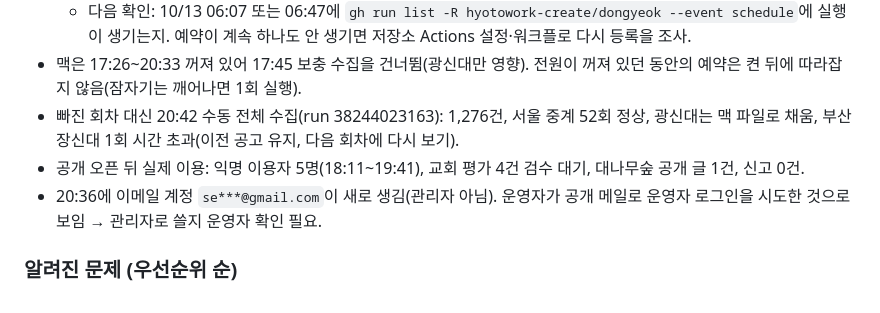
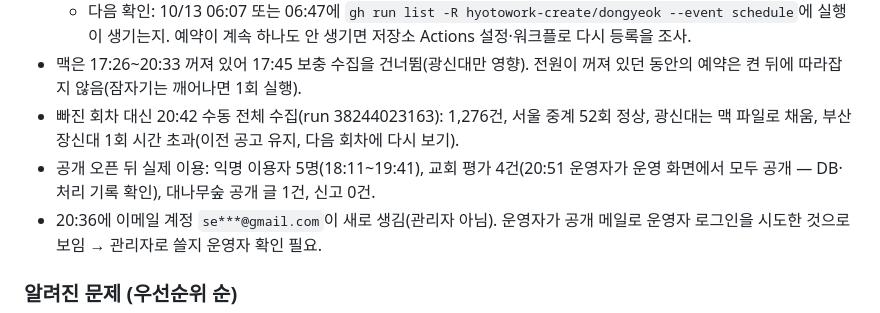
Before and after one commit to hyotowork-create/dongyeok, a Markdown page: CLAUDE.md, the part around the change. GitHub-like rendering.

Commit message:
인수인계: 첫 실사용 평가 4건 공개 처리 확인
Co-Authored-By: Claude Opus 5.5 <noreply@anthropic.com>

```diff
--- a/CLAUDE.md
+++ b/CLAUDE.md
@@ -85,7 +85,7 @@
   - 다음 확인: 10/13 06:07 또는 06:47에 `gh run list -R hyotowork-create/dongyeok --event schedule`에 실행이 생기는지. 예약이 계속 하나도 안 생기면 저장소 Actions 설정·워크플로 다시 등록을 조사.
 - 맥은 17:26~20:33 꺼져 있어 17:45 보충 수집을 건너뜀(광신대만 영향). 전원이 꺼져 있던 동안의 예약은 켠 뒤에 따라잡지 않음(잠자기는 깨어나면 1회 실행).
 - 빠진 회차 대신 20:42 수동 전체 수집(run 38244023163): 1,276건, 서울 중계 52회 정상, 광신대는 맥 파일로 채움, 부산장신대 1회 시간 초과(이전 공고 유지, 다음 회차에 다시 보기).
-- 공개 오픈 뒤 실제 이용: 익명 이용자 5명(18:11~19:41), 교회 평가 4건 검수 대기, 대나무숲 공개 글 1건, 신고 0건.
+- 공개 오픈 뒤 실제 이용: 익명 이용자 5명(18:11~19:41), 교회 평가 4건(20:51 운영자가 운영 화면에서 모두 공개 — DB·처리 기록 확인), 대나무숲 공개 글 1건, 신고 0건.
 - 20:36에 이메일 계정 `se***@gmail.com`이 새로 생김(관리자 아님). 운영자가 공개 메일로 운영자 로그인을 시도한 것으로 보임 → 관리자로 쓸지 운영자 확인 필요.
 
 ### 알려진 문제 (우선순위 순)
```
